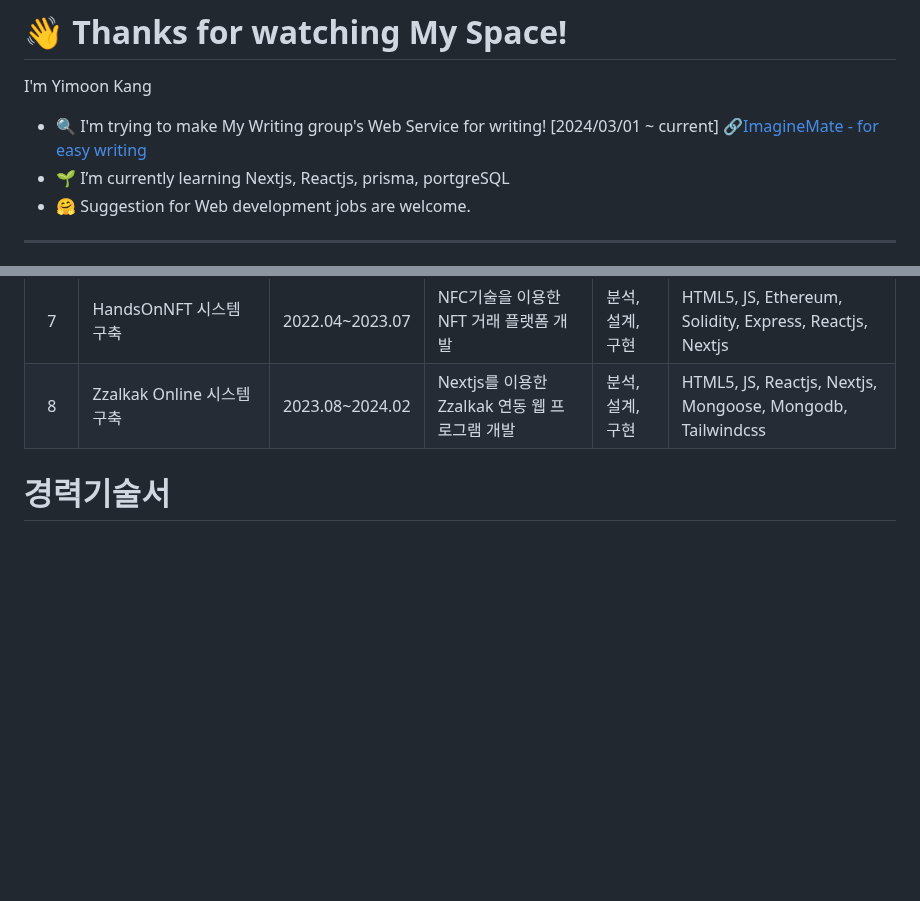
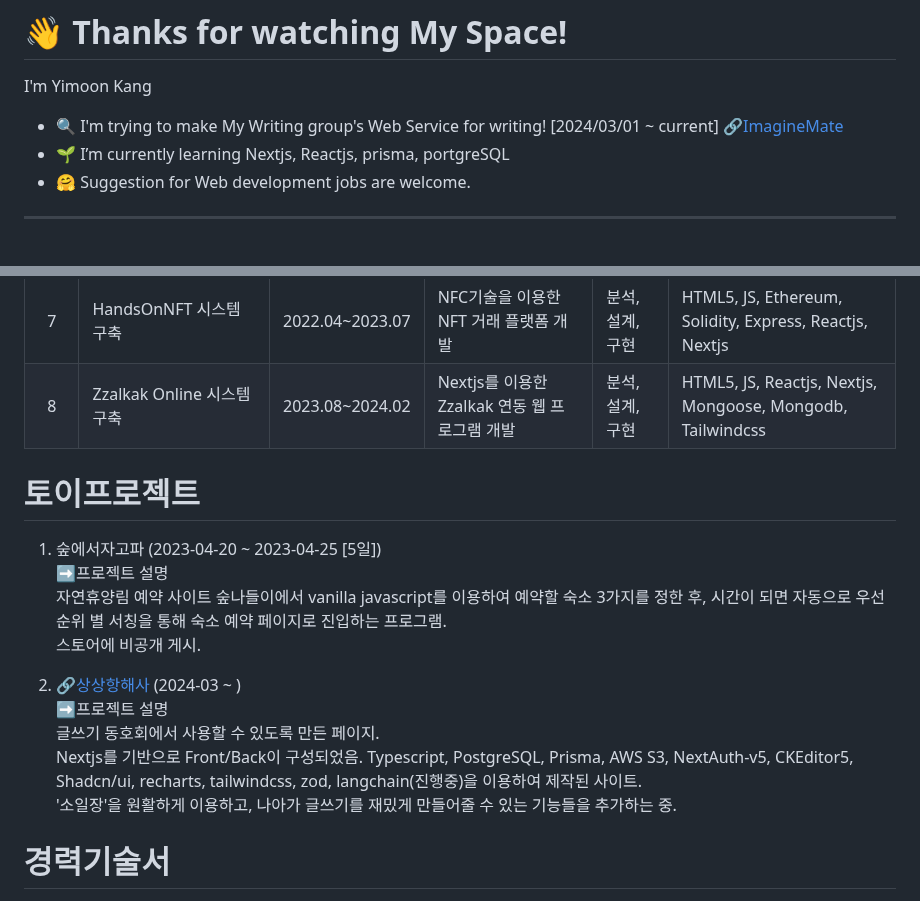
Before and after one commit to nimuni/nimuni, a Markdown page: README.md, 2 parts joined by grey strips. Drawn GitHub-style; blank space fills up the shorter version.

```diff
--- a/README.md
+++ b/README.md
@@ -1,7 +1,7 @@
 # 👋 Thanks for watching My Space!
 
 I'm Yimoon Kang
-- 🔍️ I'm trying to make My Writing group's Web Service for writing! [2024/03/01 ~ current] 🔗[ImagineMate - for easy writing](https://imagineMate.nimuni.com)
+- 🔍️ I'm trying to make My Writing group's Web Service for writing! [2024/03/01 ~ current] 🔗[ImagineMate](https://imagineMate.nimuni.com)
 - 🌱 I’m currently learning Nextjs, Reactjs, prisma, portgreSQL
 - 🤗 Suggestion for Web development jobs are welcome.
 
@@ -62,6 +62,18 @@ I want to contribute, grow with the company, and find satisfaction in a role whe
 |6|실내외통합위치측위 시스템 KAILOS 유지보수|2021.12~2024.02|각종 센서 기술을 이용한 위치측위시스템 유지보수|유지보수|Express, JS, Bootstrap, Google Map, Mapbox|
 |7|HandsOnNFT 시스템 구축|2022.04~2023.07|NFC기술을 이용한 NFT 거래 플랫폼 개발|분석, 설계, 구현|HTML5, JS, Ethereum, Solidity, Express, Reactjs, Nextjs|
 |8|Zzalkak Online 시스템 구축|2023.08~2024.02|Nextjs를 이용한 Zzalkak 연동 웹 프로그램 개발|분석, 설계, 구현|HTML5, JS, Reactjs, Nextjs, Mongoose, Mongodb, Tailwindcss|
+
+# 토이프로젝트
+1. 숲에서자고파 (2023-04-20 ~ 2023-04-25 [5일])<br/>
+➡️프로젝트 설명<br/>
+자연휴양림 예약 사이트 숲나들이에서 vanilla javascript를 이용하여 예약할 숙소 3가지를 정한 후, 시간이 되면 자동으로 우선순위 별 서칭을 통해 숙소 예약 페이지로 진입하는 프로그램.<br/>
+스토어에 비공개 게시.
+
+2. 🔗[상상항해사](https://imaginemate.nimuni.com) (2024-03 ~ )<br/>
+➡️프로젝트 설명<br/>
+글쓰기 동호회에서 사용할 수 있도록 만든 페이지.<br/>
+Nextjs를 기반으로 Front/Back이 구성되었음. Typescript, PostgreSQL, Prisma, AWS S3, NextAuth-v5, CKEditor5, Shadcn/ui, recharts, tailwindcss, zod, langchain(진행중)을 이용하여 제작된 사이트.<br/>
+'소일장'을 원활하게 이용하고, 나아가 글쓰기를 재밌게 만들어줄 수 있는 기능들을 추가하는 중.
 
 # 경력기술서
 1. e-발주시스템 2차(SI)[2016.03~2016.05] - javascript, jquery, AJAX, 전자정부 프레임워크 기반. Oracle 11g DB 사용.<br/>➡️제안, 제안요청 부분 단위, 통합테스트 진행 및 버그 수정.
```
